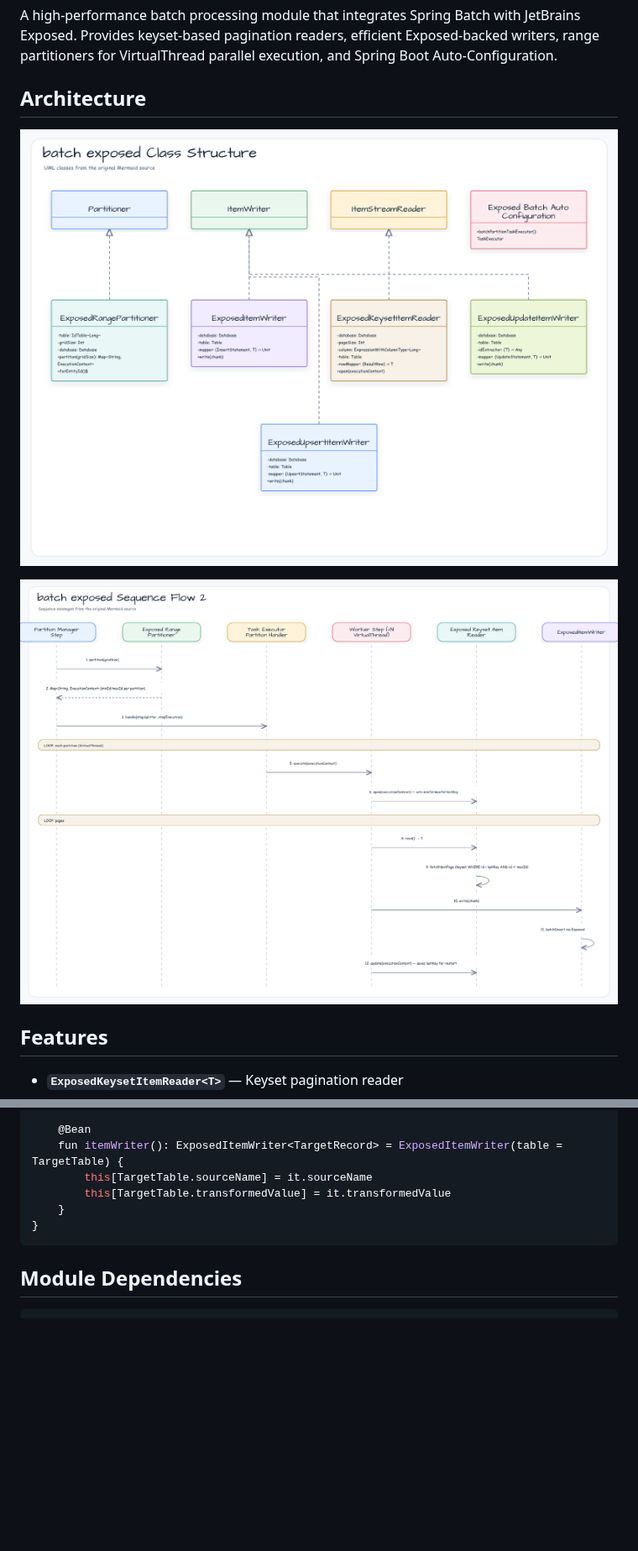
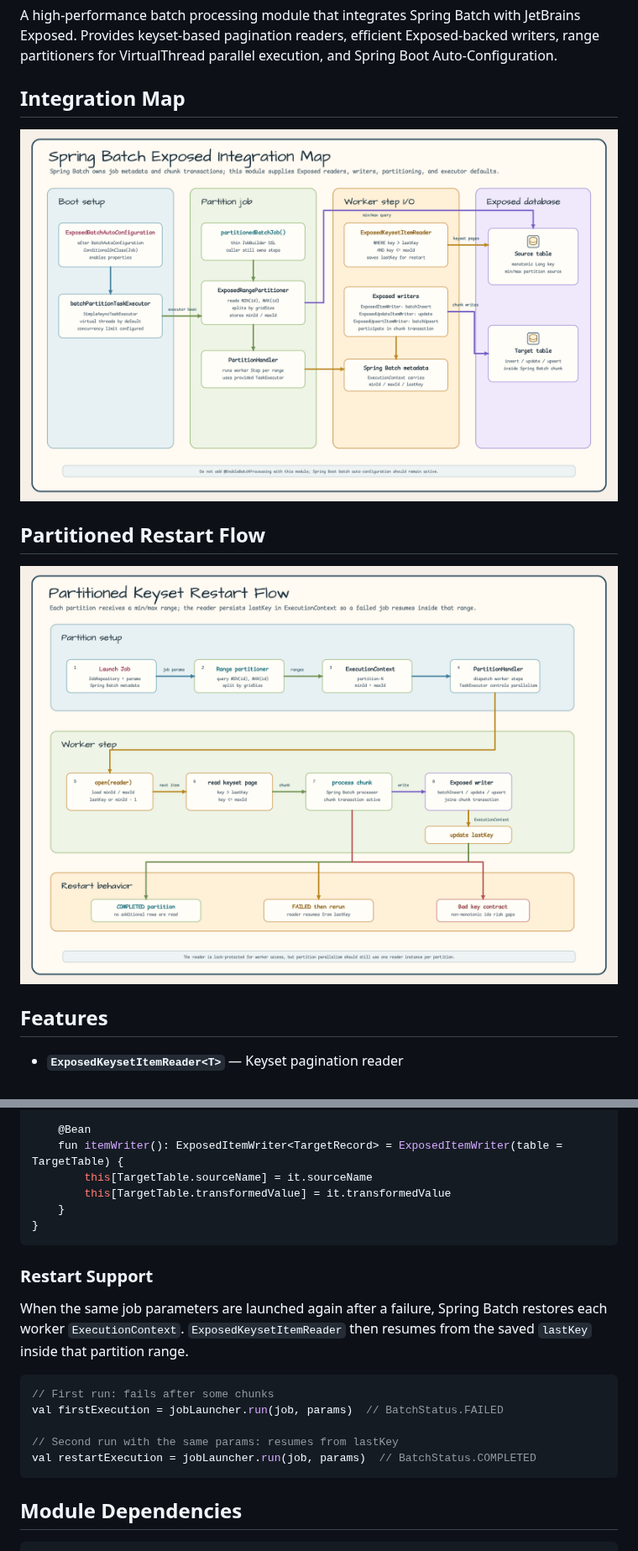
Before and after one commit to bluetape4k/bluetape4k-exposed, a Markdown page: spring-boot/batch-exposed/README.md, 2 parts joined by grey strips. Shown at 84% size. Drawn GitHub-style; pictures changed too: docs/images/readme-diagrams/spring-boot-batch-exposed-diagram-01.png, docs/images/readme-diagrams/spring-boot-batch-exposed-sequence-01.png; blank space fills up the shorter version.

````diff
--- a/spring-boot/batch-exposed/README.md
+++ b/spring-boot/batch-exposed/README.md
@@ -8,5 +8,5 @@ A high-performance batch processing module that integrates Spring Batch with Jet
 Provides keyset-based pagination readers, efficient Exposed-backed writers, range partitioners
 for VirtualThread parallel execution, and Spring Boot Auto-Configuration.
 
-## Architecture
+## Integration Map
 
@@ -14,5 +14,7 @@ for VirtualThread parallel execution, and Spring Boot Auto-Configuration.
 
-![Spring Batch Exposed execution flow diagram](../../docs/images/readme-diagrams/spring-boot-batch-exposed-sequence-01.png)
+## Partitioned Restart Flow
+
+![Partitioned keyset restart flow](../../docs/images/readme-diagrams/spring-boot-batch-exposed-sequence-01.png)
 
 ## Features
 
@@ -125,6 +127,20 @@ class MigrationJobConfig(
 }
 ```
 
+### Restart Support
+
+When the same job parameters are launched again after a failure, Spring Batch
+restores each worker `ExecutionContext`. `ExposedKeysetItemReader` then resumes
+from the saved `lastKey` inside that partition range.
+
+```kotlin
+// First run: fails after some chunks
+val firstExecution = jobLauncher.run(job, params)  // BatchStatus.FAILED
+
+// Second run with the same params: resumes from lastKey
+val restartExecution = jobLauncher.run(job, params)  // BatchStatus.COMPLETED
+```
+
 ## Module Dependencies
 
 ```
````
Also changed, not shown: other parts of spring-boot/batch-exposed/README.md (+1 -1 lines), spring-boot/batch-exposed/README.ko.md (+8 -4 lines), docs/images/readme-diagrams/spring-boot-batch-exposed-ko-diagram-01.png (deleted), 3 other files.
